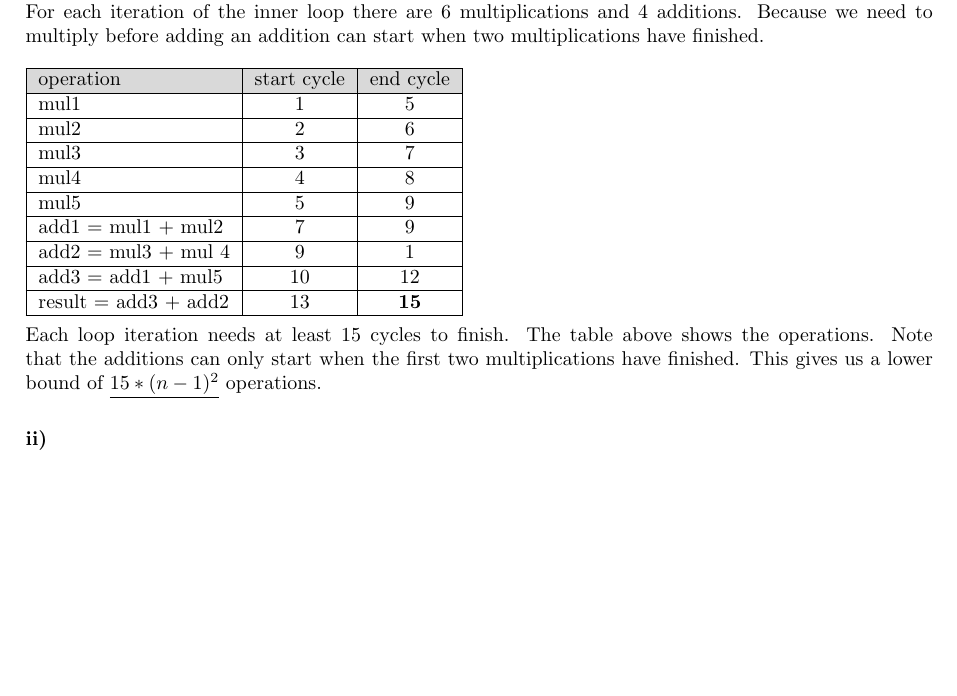
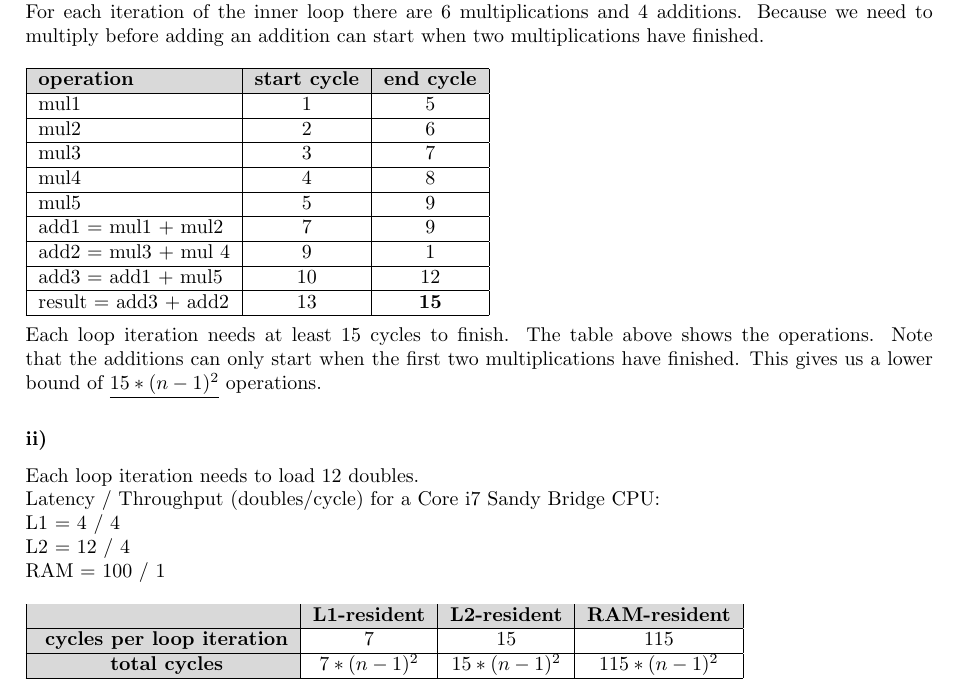
Before and after one commit to flurischt/htwfnc, a LaTeX problem sheet (assignment1/homework.tex): part of page 6 of 6, cut so that both start at the same text, the shorter picture padded with empty space. Compiled offline with pdfLaTeX.

Commit message:
exercise 5 done

```diff
--- a/assignment1/homework.tex
+++ b/assignment1/homework.tex
@@ -148,7 +148,7 @@ For each iteration of the inner loop there are 6 multiplications and 4 additions
 \begin{tabular}{|l|c|c|}
 \hline
 \rowcolor{gray!30}
-operation & start cycle & end cycle \\
+\textbf{operation} & \textbf{start cycle} & \textbf{end cycle }\\
 \hline
 mul1 & 1 & 5 \\
 \hline
@@ -171,5 +171,20 @@ result = add3 + add2 & 13 & \textbf{15} \\
 \end{tabular}  \\ \\
 Each loop iteration needs at least 15 cycles to finish. The table above shows the operations. Note that the additions can only start when the first two multiplications have finished. This gives us a lower bound of $\underline{15*(n-1)^2}$ operations.
 \subsubsection*{ii)}
+Each loop iteration needs to load 12 doubles. \\
+Latency / Throughput (doubles/cycle) for a Core i7 Sandy Bridge CPU: \\
+L1 = 4 / 4 \\
+L2 = 12 / 4 \\
+RAM = 100 / 1 \\
 
+\begin{tabular}{|c|c|c|c|}
+\hline
+\rowcolor{gray!30}
+ & \textbf{L1-resident} & \textbf{L2-resident} & \textbf{RAM-resident }\\
+\hline
+\cellcolor{gray!30} \textbf{cycles per loop iteration} & 7 & 15 & 115 \\
+\hline
+\cellcolor{gray!30} \textbf{total cycles} & $7*(n-1)^2$ & $15*(n-1)^2$ & $115*(n-1)^2$ \\
+\hline
+\end{tabular}
 \end{document}
```
